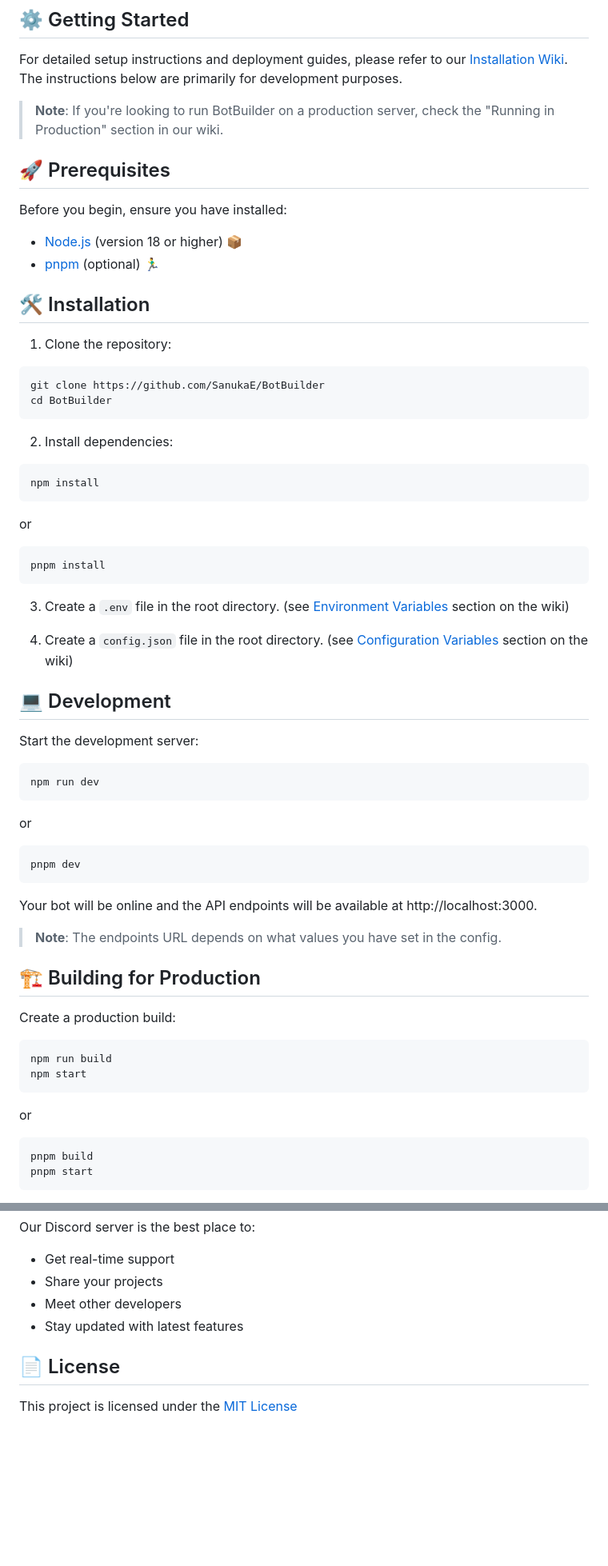
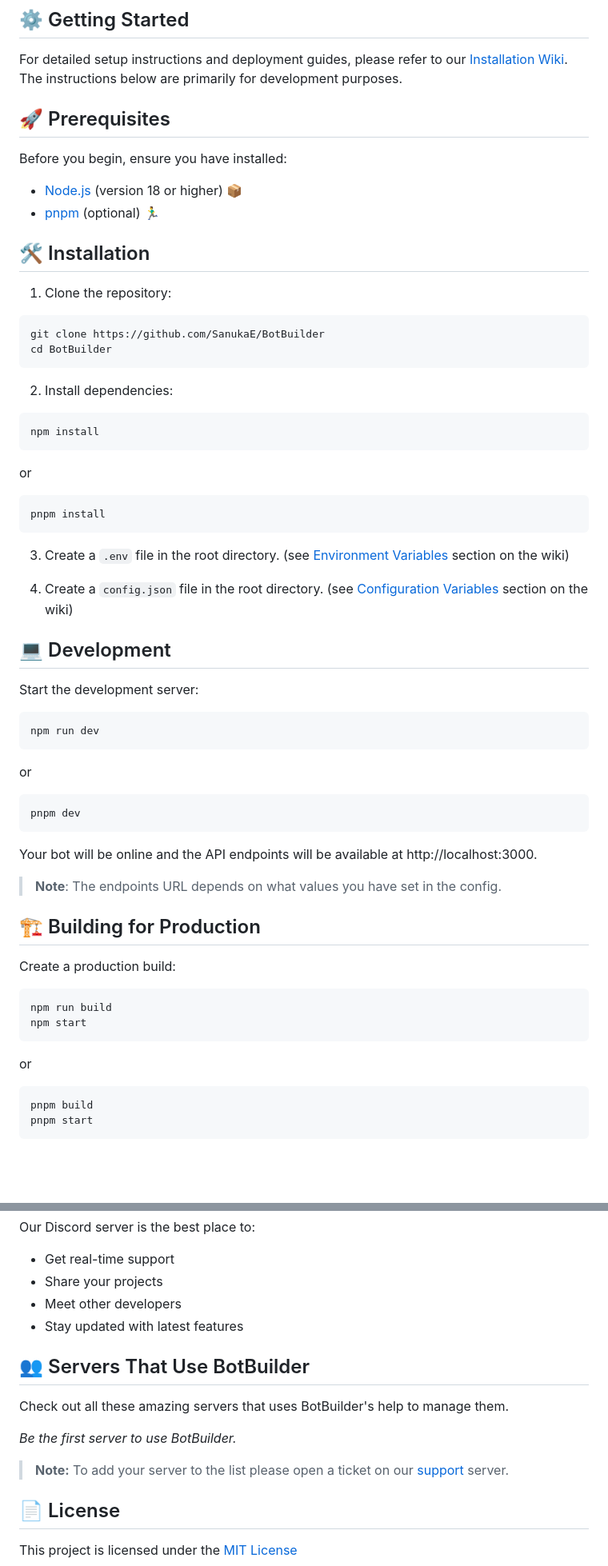
Before and after one commit to SanukaE/BotBuilder, a Markdown page: README.md, 2 parts joined by grey strips. Shown at 80% size. GitHub-like rendering; blank space fills up the shorter version.

````diff
--- a/README.md
+++ b/README.md
@@ -15,8 +15,6 @@ Your Free, Open-Source, All-In-One Discord Companion
 
 For detailed setup instructions and deployment guides, please refer to our [Installation Wiki](https://github.com/SanukaE/BotBuilder/wiki/Installation). The instructions below are primarily for development purposes.
 
-> **Note**: If you're looking to run BotBuilder on a production server, check the "Running in Production" section in our wiki.
-
 ## 🚀 Prerequisites
 
 Before you begin, ensure you have installed:
@@ -28,20 +26,20 @@ Before you begin, ensure you have installed:
 
 1. Clone the repository:
 
-```bash
+```sh
 git clone https://github.com/SanukaE/BotBuilder
 cd BotBuilder
 ```
 
 2. Install dependencies:
 
-```bash
+```sh
 npm install
 ```
 
 or
 
-```bash
+```sh
 pnpm install
 ```
 
@@ -53,13 +51,13 @@ pnpm install
 
 Start the development server:
 
-```bash
+```sh
 npm run dev
 ```
 
 or
 
-```bash
+```sh
 pnpm dev
 ```
 
@@ -71,14 +69,14 @@ Your bot will be online and the API endpoints will be available at http://localh
 
 Create a production build:
 
-```bash
+```sh
 npm run build
 npm start
 ```
 
 or
 
-```bash
+```sh
 pnpm build
 pnpm start
 ```
@@ -116,6 +114,14 @@ Our Discord server is the best place to:
 - Meet other developers
 - Stay updated with latest features
 
+## 👥 Servers That Use BotBuilder
+
+Check out all these amazing servers that uses BotBuilder's help to manage them.
+
+*Be the first server to use BotBuilder.*
+
+> **Note:** To add your server to the list please open a ticket on our [support](https://discord.gg/fpkASGjwYT) server.
+
 ## 📄 License
 
 This project is licensed under the [MIT License](https://choosealicense.com/licenses/mit/)
````
